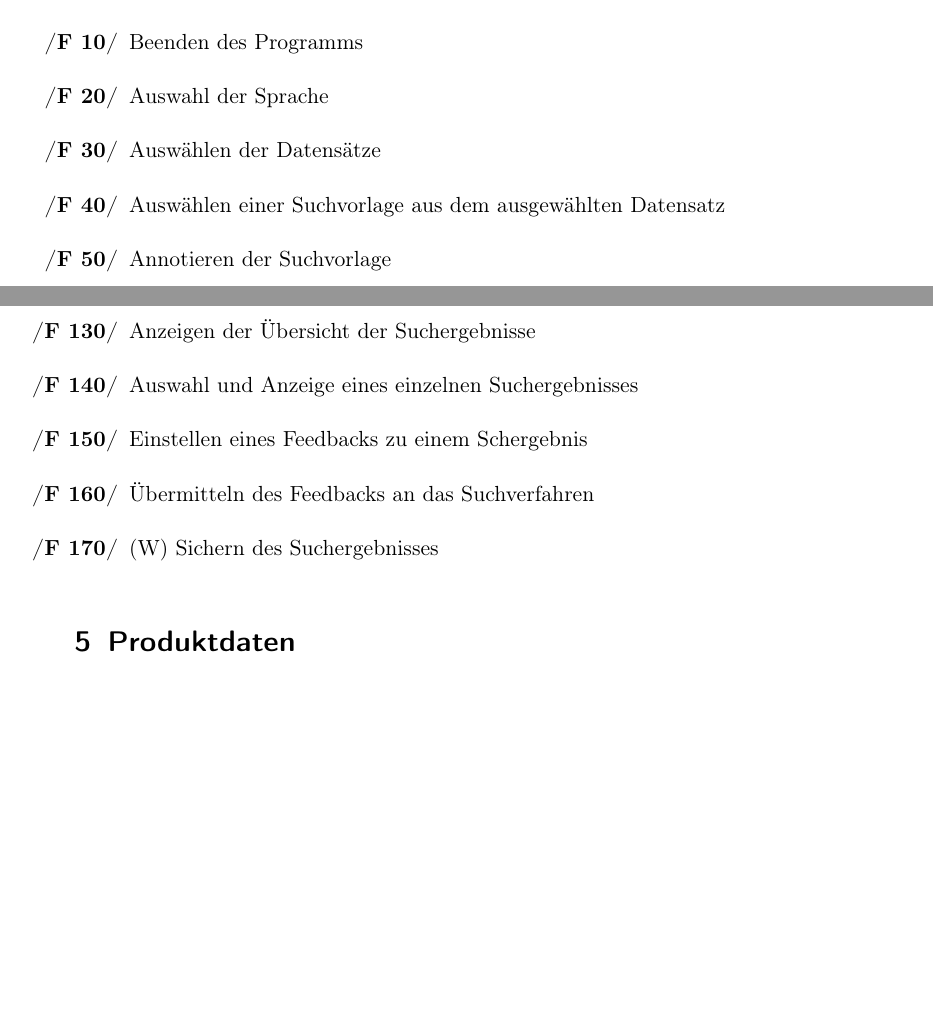
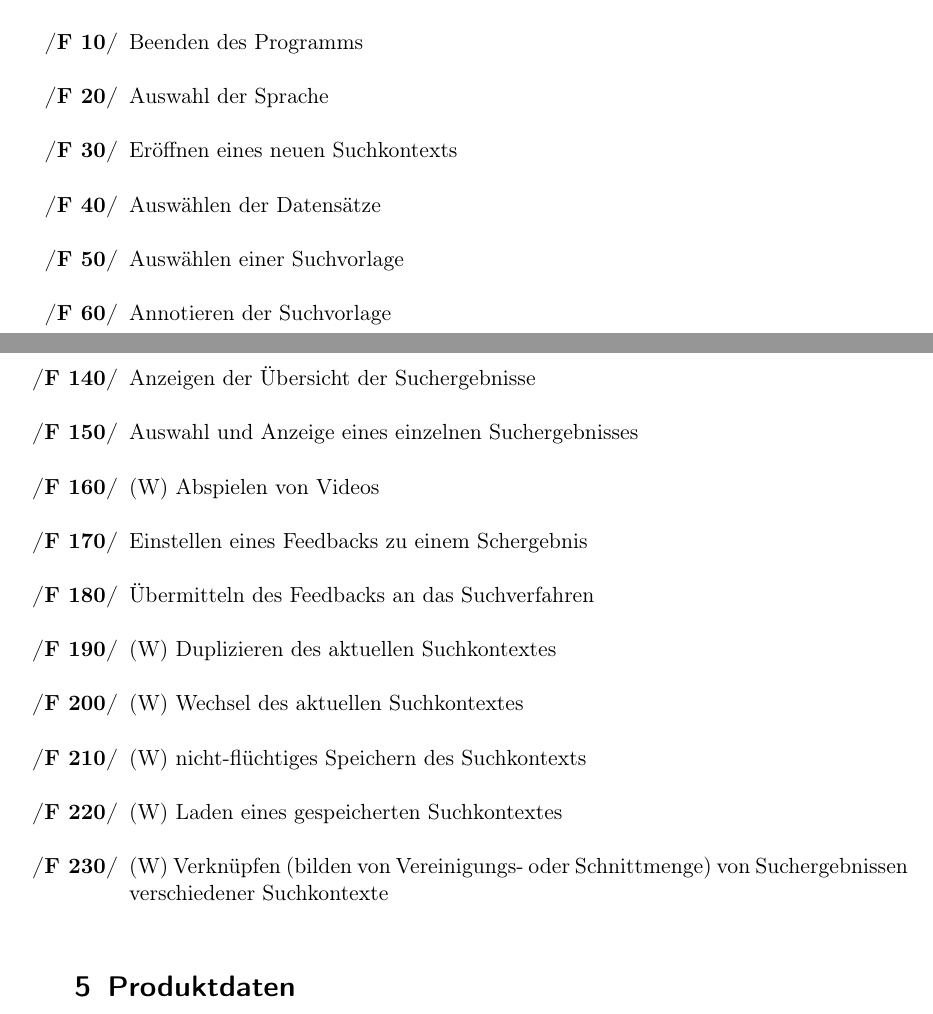
Before and after one commit to aschuman/CoBaB, a LaTeX document (doc/01-Pflichtenheft/pflichtenheft.tex, which reads doc/01-Pflichtenheft/funktionale_anforderungen.tex): two parts of pages 4 and 5 of 6 before the commit and two parts of pages 4 and 5 of 7 after it, joined at a grey line, cut so that both start at the same text, the shorter picture padded with empty space. Compiled offline with pdfLaTeX.

Commit message:
Elaborate on functional requirements

```diff
--- a/doc/01-Pflichtenheft/funktionale_anforderungen.tex
+++ b/doc/01-Pflichtenheft/funktionale_anforderungen.tex
@@ -1,8 +1,9 @@
 \begin{enumerate} [label=\bfseries /F \arabic*0/]
 	\item Beenden des Programms
 	\item Auswahl der Sprache
+	\item Er\"offnen eines neuen Suchkontexts
 	\item Ausw\"ahlen der Datens\"atze
-	\item Ausw\"ahlen einer Suchvorlage aus dem ausgew\"ahlten Datensatz
+	\item Ausw\"ahlen einer Suchvorlage
 	\item Annotieren der Suchvorlage
 	\item Auswahl des Suchverfahrens
 	\item Starten der Suche
@@ -13,7 +14,12 @@
 	\item (W) Ein-/Abschalten des Benachrichtigungstons
 	\item Anzeigen der \"Ubersicht der Suchergebnisse
 	\item Auswahl und Anzeige eines einzelnen Suchergebnisses
+	\item (W) Abspielen von Videos
 	\item Einstellen eines Feedbacks zu einem Schergebnis
 	\item \"Ubermitteln des Feedbacks an das Suchverfahren
-	\item (W) Sichern des Suchergebnisses
+	\item (W) Duplizieren des aktuellen Suchkontextes
+	\item (W) Wechsel des aktuellen Suchkontextes
+	\item (W) nicht-fl\"uchtiges Speichern des Suchkontexts
+	\item (W) Laden eines gespeicherten Suchkontextes
+	\item (W) Verkn\"upfen (bilden von Vereinigungs- oder Schnittmenge) von Suchergebnissen verschiedener Suchkontexte
 \end{enumerate}
```
